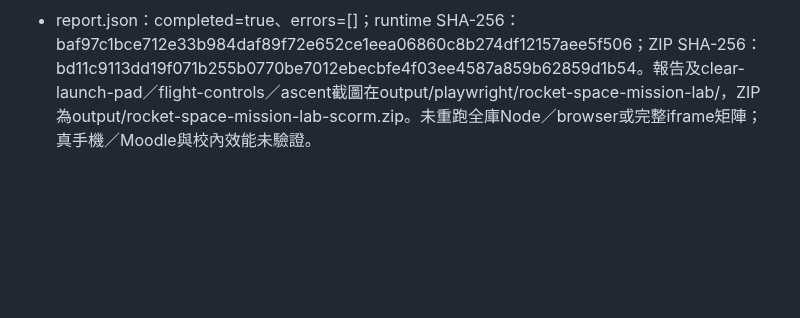
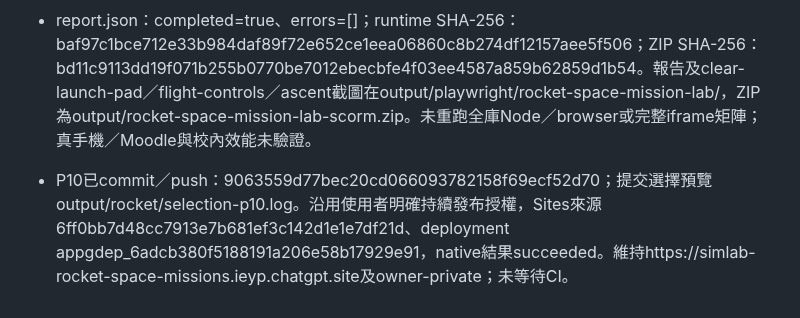
Before and after one commit to frenselw/simlab, a Markdown page: plans/40-rocket-space-mission-lab.md, the part around the change. Drawn GitHub-style; blank space fills up the shorter version.

Commit message:
docs(rocket): record clear launch controls deployment

```diff
--- a/plans/40-rocket-space-mission-lab.md
+++ b/plans/40-rocket-space-mission-lab.md
@@ -647,3 +647,4 @@ saveDraft在裝配完成動作、點火／關機／分級、暫停、node確認
 - 發射平台空曠底座及兩個額外yaw角度、桌面／手機畫面已人工檢視；樹木中心最近450m，建築中心距離>650m，96棵樹與12座遠方建築、河流／河岸在場景內。原真實模型升空高度採樣及天空漸變通過，採樣最高80018 triangles／58 draw calls。
 - 四組source/package可信mouse／touch流程證明：待發射只有明示點火、運行時開關／拖動相機仍繼續計時、原本暫停時開關相機不啟動、關機後滑行／分級繼續、暫停與繼續按鈕及狀態文字一致。原手柄／接縫插入／即時警告、任務／SCORM／續做／全屏／WebGL故障恢復仍通過。觸控測試等待實際pointer事件／回饋處理完成，不以固定20ms幀時限判失敗。
 - report.json：completed=true、errors=[]；runtime SHA-256：baf97c1bce712e33b984daf89f72e652ce1eea06860c8b274df12157aee5f506；ZIP SHA-256：bd11c9113dd19f071b255b0770be7012ebecbfe4f03ee4587a859b62859d1b54。報告及clear-launch-pad／flight-controls／ascent截圖在output/playwright/rocket-space-mission-lab/，ZIP為output/rocket-space-mission-lab-scorm.zip。未重跑全庫Node／browser或完整iframe矩陣；真手機／Moodle與校內效能未驗證。
+- P10已commit／push：9063559d77bec20cd066093782158f69ecf52d70；提交選擇預覽output/rocket/selection-p10.log。沿用使用者明確持續發布授權，Sites來源6ff0bb7d48cc7913e7b681ef3c142d1e1e7df21d、deployment appgdep_6adcb380f5188191a206e58b17929e91，native結果succeeded。維持https://simlab-rocket-space-missions.ieyp.chatgpt.site及owner-private；未等待CI。
```
